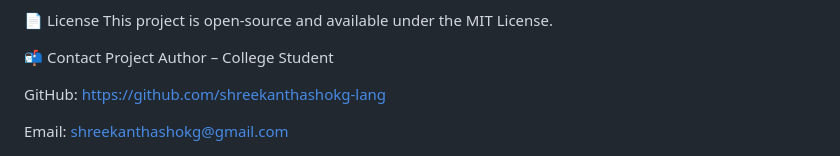
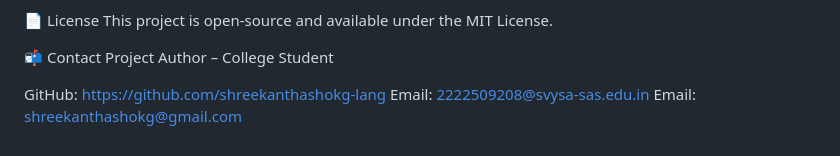
Before and after one commit to shreekanthashokg-lang/igital-diary-project, a Markdown page: README.md, the part around the change. Drawn GitHub-style.

Commit message:
Update contact email in README.md

```diff
--- a/README.md
+++ b/README.md
@@ -174,5 +174,5 @@ This project is open-source and available under the MIT License.
 Project Author – College Student
 
 GitHub: https://github.com/shreekanthashokg-lang
-
+Email:  2222509208@svysa-sas.edu.in
 Email:  shreekanthashokg@gmail.com
```
